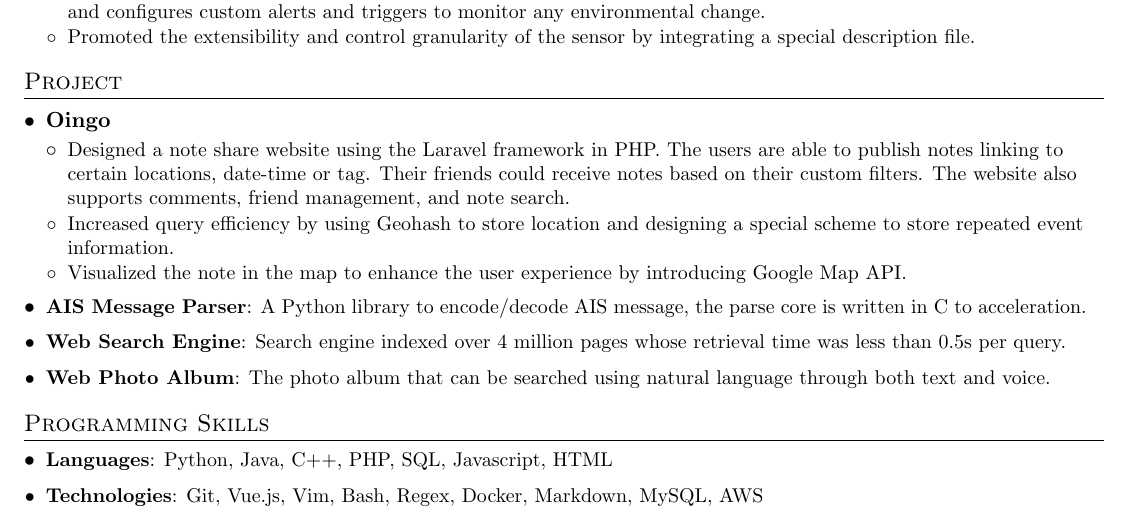
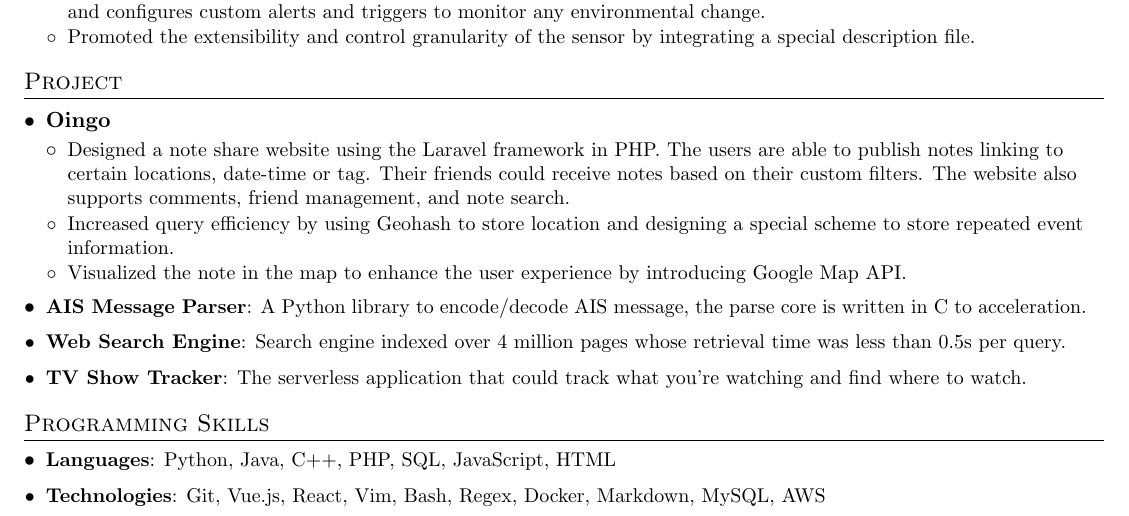
Before and after one commit to macrovve/resume, a LaTeX CV (resume.tex): part of the page, cut so that both start at the same text. Compiled offline with pdfLaTeX.

Commit message:
Add TV Show Tracker

```diff
--- a/resume.tex
+++ b/resume.tex
@@ -191,15 +191,15 @@
         \entryListEnd
     \entryWithKeyword{AIS Message Parser}{A Python library to encode/decode AIS message, the parse core is written in C to acceleration.}
     \entryWithKeyword{Web Search Engine}{Search engine indexed over 4 million pages whose retrieval time was less than 0.5s per query.}
-    \entryWithKeyword{Web Photo Album}{The photo album that can be searched using natural language through both text and voice.}
+    \entryWithKeyword{TV Show Tracker}{The serverless application that could track what you're watching and find where to watch.}
   \eventListEnd
 
 
 % --------PROGRAMMING SKILLS------------
 \section{Programming Skills}
  \eventListStart
-    \entryWithKeyword{Languages}{Python, Java, C++, PHP, SQL, Javascript, HTML}
-    \entryWithKeyword{Technologies}{Git, Vue.js, Vim, Bash, Regex, Docker, Markdown, MySQL, AWS}
+    \entryWithKeyword{Languages}{Python, Java, C++, PHP, SQL, JavaScript, HTML}
+    \entryWithKeyword{Technologies}{Git, Vue.js, React, Vim, Bash, Regex, Docker, Markdown, MySQL, AWS}
  \eventListEnd
 
 
```
